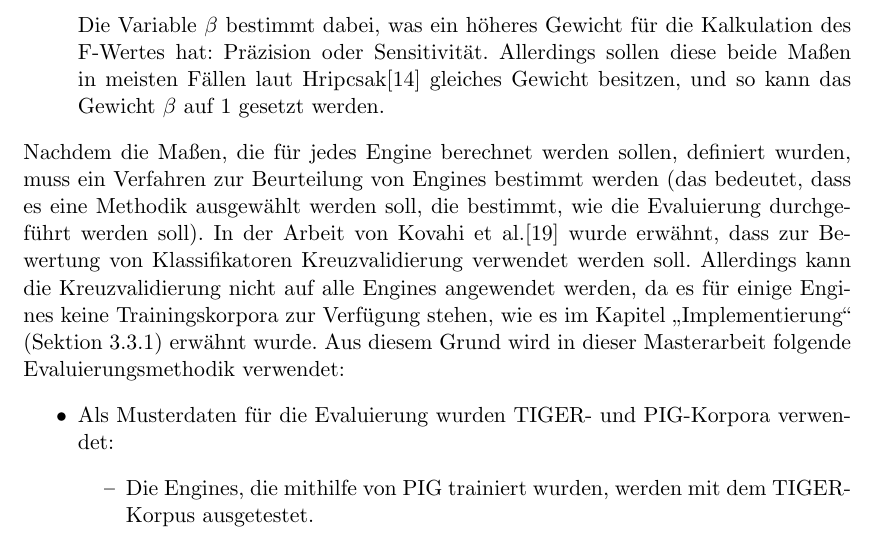
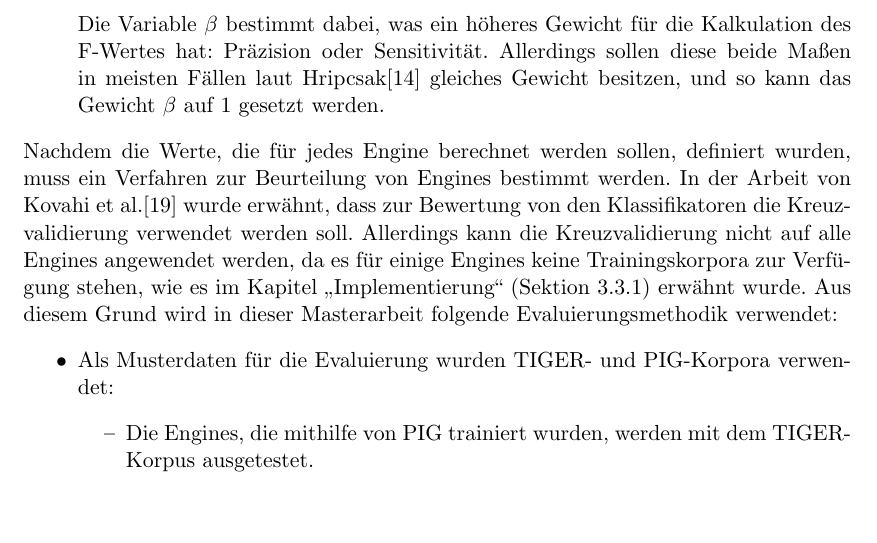
Before and after one commit to tastatur/masterarbeit, a LaTeX thesis (ausarbeitung/Abschlussarbeit/Abschlussarbeit.tex, which reads ausarbeitung/Abschlussarbeit/05-Evaluierung.tex): part of page 63 of 94, cut so that both start at the same text, the shorter picture padded with empty space. Compiled offline with LuaLaTeX; an older LaTeX class or package is replaced by its successor.

Commit message:
F. Korrektur der Grammatik, API

```diff
--- a/ausarbeitung/Abschlussarbeit/05-Evaluierung.tex
+++ b/ausarbeitung/Abschlussarbeit/05-Evaluierung.tex
@@ -203,7 +203,7 @@ $$
 Die Variable $\beta$ bestimmt dabei, was ein höheres Gewicht für die Kalkulation des F-Wertes hat: Präzision oder Sensitivität. Allerdings sollen diese beide Maßen in meisten Fällen laut Hripcsak\cite{hripcsak2005agreement} gleiches Gewicht besitzen, und so kann das Gewicht $\beta$ auf $1$ gesetzt werden.
 \end{itemize}
 
-Nachdem die Maßen, die für jedes Engine berechnet werden sollen, definiert wurden, muss ein Verfahren zur Beurteilung von Engines bestimmt werden (das bedeutet, dass es eine Methodik ausgewählt werden soll, die bestimmt, wie die Evaluierung durchgeführt werden soll). In der Arbeit von Kovahi et al.\cite{kohavi1995study} wurde erwähnt, dass zur Bewertung von Klassifikatoren Kreuzvalidierung verwendet werden soll. Allerdings kann die Kreuzvalidierung nicht auf alle Engines angewendet werden, da es für einige Engines keine Trainingskorpora zur Verfügung stehen, wie es im Kapitel ,,Implementierung`` (Sektion \ref{subsec:stanfordner}) erwähnt wurde. Aus diesem Grund wird in dieser Masterarbeit folgende Evaluierungsmethodik verwendet:
+Nachdem die Werte, die für jedes Engine berechnet werden sollen, definiert wurden, muss ein Verfahren zur Beurteilung von Engines bestimmt werden. In der Arbeit von Kovahi et al.\cite{kohavi1995study} wurde erwähnt, dass zur Bewertung von den Klassifikatoren die Kreuzvalidierung verwendet werden soll. Allerdings kann die Kreuzvalidierung nicht auf alle Engines angewendet werden, da es für einige Engines keine Trainingskorpora zur Verfügung stehen, wie es im Kapitel ,,Implementierung`` (Sektion \ref{subsec:stanfordner}) erwähnt wurde. Aus diesem Grund wird in dieser Masterarbeit folgende Evaluierungsmethodik verwendet:
 \begin{itemize}
 \item Als Musterdaten für die Evaluierung wurden TIGER- und PIG-Korpora verwendet:
 \begin{itemize}
```
